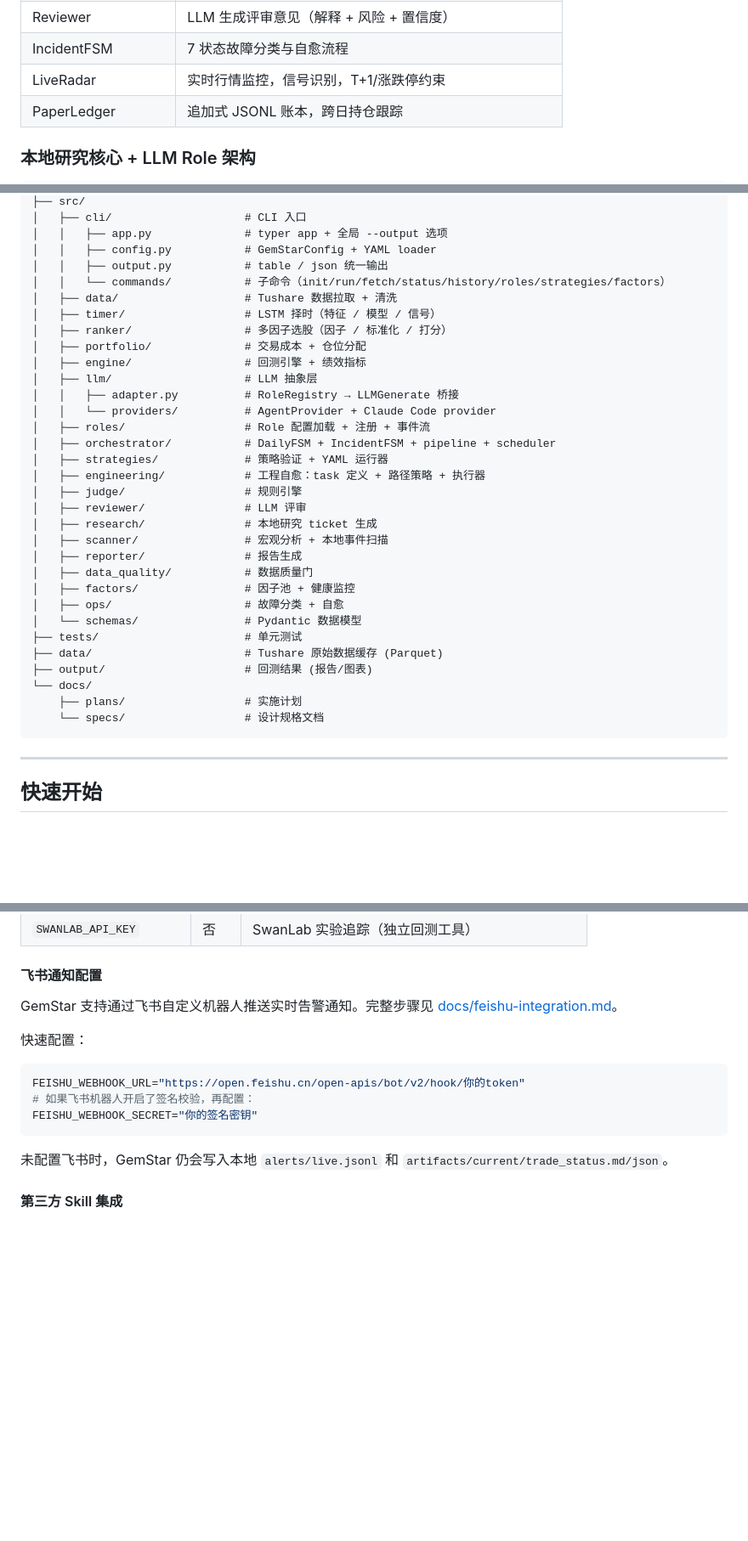
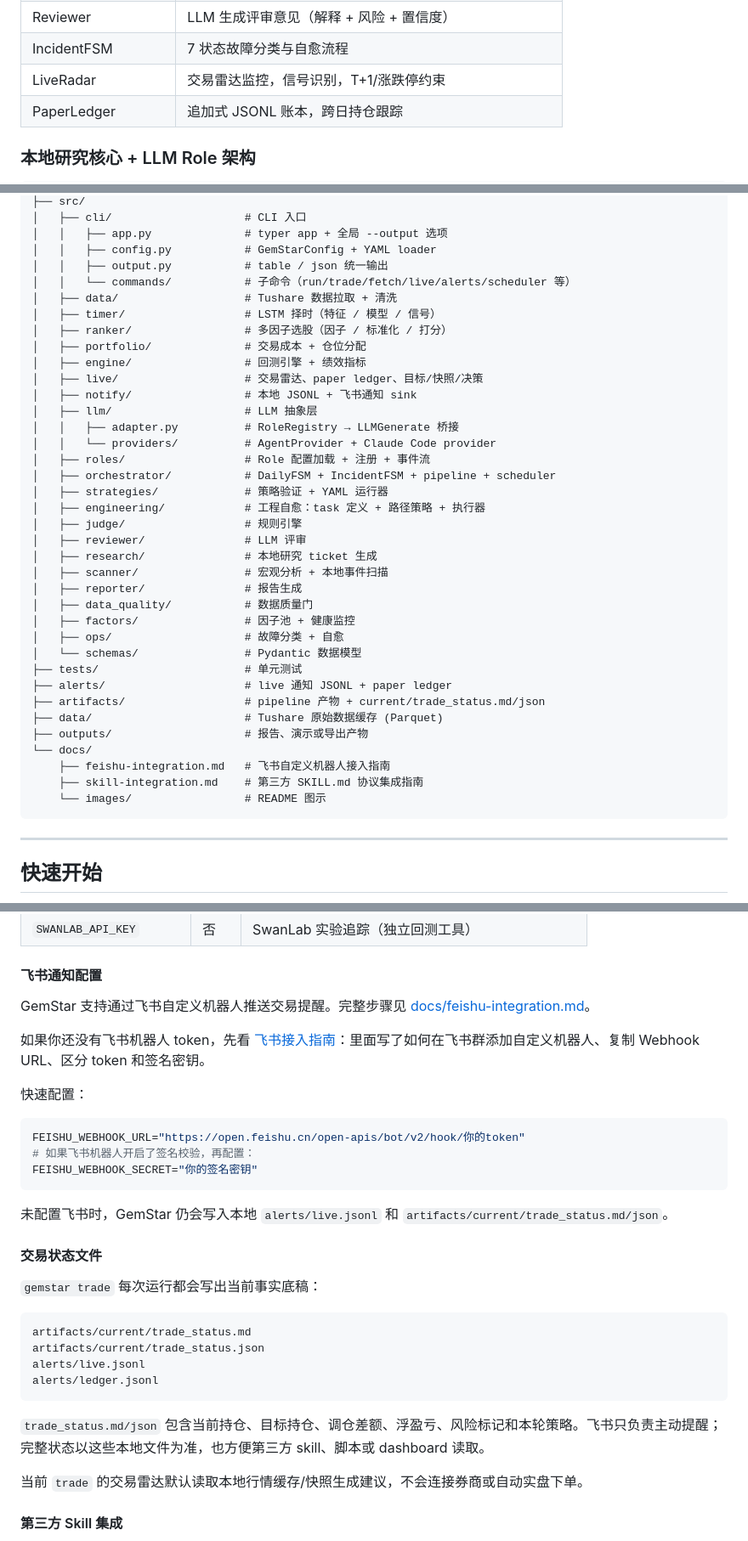
Before and after one commit to JustHappyLab/GemStar, a Markdown page: README.md, 3 parts joined by grey strips. Shown at 85% size. Drawn GitHub-style; blank space fills up the shorter version.

Commit message:
Refresh README and docs for Feishu and skill structure

````diff
--- a/README.md
+++ b/README.md
@@ -34,7 +34,7 @@ REPORTING → COMPLETED
 | RuleJudge | 规则引擎评估回测结果（gate 通过/拒绝） |
 | Reviewer | LLM 生成评审意见（解释 + 风险 + 置信度） |
 | IncidentFSM | 7 状态故障分类与自愈流程 |
-| LiveRadar | 实时行情监控，信号识别，T+1/涨跌停约束 |
+| LiveRadar | 交易雷达监控，信号识别，T+1/涨跌停约束 |
 | PaperLedger | 追加式 JSONL 账本，跨日持仓跟踪 |
 
 ### 本地研究核心 + LLM Role 架构
@@ -124,12 +124,14 @@ GemStar/
 │   │   ├── app.py              # typer app + 全局 --output 选项
 │   │   ├── config.py           # GemStarConfig + YAML loader
 │   │   ├── output.py           # table / json 统一输出
-│   │   └── commands/           # 子命令（init/run/fetch/status/history/roles/strategies/factors）
+│   │   └── commands/           # 子命令（run/trade/fetch/live/alerts/scheduler 等）
 │   ├── data/                   # Tushare 数据拉取 + 清洗
 │   ├── timer/                  # LSTM 择时（特征 / 模型 / 信号）
 │   ├── ranker/                 # 多因子选股（因子 / 标准化 / 打分）
 │   ├── portfolio/              # 交易成本 + 仓位分配
 │   ├── engine/                 # 回测引擎 + 绩效指标
+│   ├── live/                   # 交易雷达、paper ledger、目标/快照/决策
+│   ├── notify/                 # 本地 JSONL + 飞书通知 sink
 │   ├── llm/                    # LLM 抽象层
 │   │   ├── adapter.py          # RoleRegistry → LLMGenerate 桥接
 │   │   └── providers/          # AgentProvider + Claude Code provider
@@ -147,11 +149,14 @@ GemStar/
 │   ├── ops/                    # 故障分类 + 自愈
 │   └── schemas/                # Pydantic 数据模型
 ├── tests/                      # 单元测试
+├── alerts/                     # live 通知 JSONL + paper ledger
+├── artifacts/                  # pipeline 产物 + current/trade_status.md/json
 ├── data/                       # Tushare 原始数据缓存 (Parquet)
-├── output/                     # 回测结果 (报告/图表)
+├── outputs/                    # 报告、演示或导出产物
 └── docs/
-    ├── plans/                  # 实施计划
-    └── specs/                  # 设计规格文档
+    ├── feishu-integration.md   # 飞书自定义机器人接入指南
+    ├── skill-integration.md    # 第三方 SKILL.md 协议集成指南
+    └── images/                 # README 图示
 ```
 
 ---
@@ -194,7 +199,9 @@ gemstar init
 
 #### 飞书通知配置
 
-GemStar 支持通过飞书自定义机器人推送实时告警通知。完整步骤见 [docs/feishu-integration.md](docs/feishu-integration.md)。
+GemStar 支持通过飞书自定义机器人推送交易提醒。完整步骤见 [docs/feishu-integration.md](docs/feishu-integration.md)。
+
+如果你还没有飞书机器人 token，先看 [飞书接入指南](docs/feishu-integration.md)：里面写了如何在飞书群添加自定义机器人、复制 Webhook URL、区分 token 和签名密钥。
 
 快速配置：
 
@@ -205,6 +212,21 @@ FEISHU_WEBHOOK_SECRET="你的签名密钥"
 ```
 
 未配置飞书时，GemStar 仍会写入本地 `alerts/live.jsonl` 和 `artifacts/current/trade_status.md/json`。
+
+#### 交易状态文件
+
+`gemstar trade` 每次运行都会写出当前事实底稿：
+
+```text
+artifacts/current/trade_status.md
+artifacts/current/trade_status.json
+alerts/live.jsonl
+alerts/ledger.jsonl
+```
+
+`trade_status.md/json` 包含当前持仓、目标持仓、调仓差额、浮盈亏、风险标记和本轮策略。飞书只负责主动提醒；完整状态以这些本地文件为准，也方便第三方 skill、脚本或 dashboard 读取。
+
+当前 `trade` 的交易雷达默认读取本地行情缓存/快照生成建议，不会连接券商或自动实盘下单。
 
 #### 第三方 Skill 集成
 
````
Also changed, not shown: other parts of README.md (+7 -7 lines), docs/live-trading-roadmap.md (+1 -1 lines).
